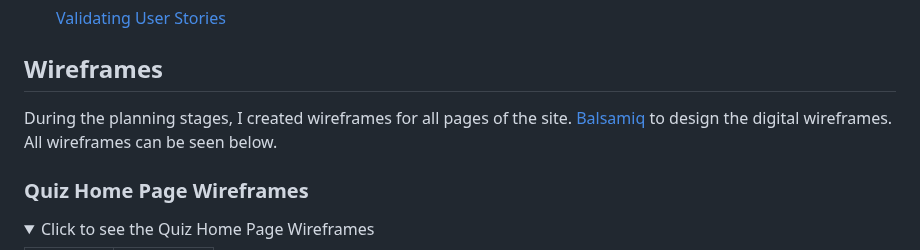
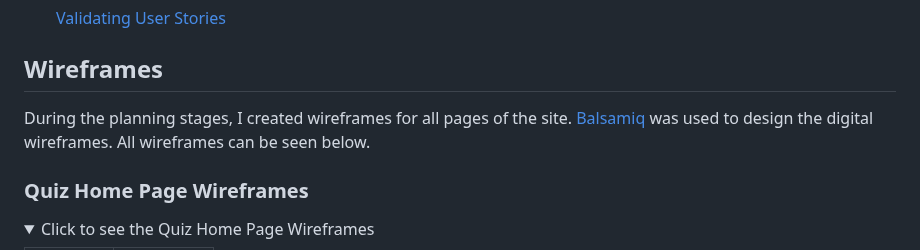
Before and after one commit to MarkD117/marvel-quiz, a Markdown page: README.md, the part around the change. Drawn GitHub-style; folded sections open.

Commit message:
Fix missing text for sentence about balsamiq wireframes

```diff
--- a/README.md
+++ b/README.md
@@ -80,7 +80,7 @@ Icons sourced from [Font Awesome](https://fontawesome.com/).
 
 ## Wireframes
 
-During the planning stages, I  created wireframes for all pages of the site. [Balsamiq](https://balsamiq.com/wireframes) to design the digital wireframes. All wireframes can be seen below.
+During the planning stages, I  created wireframes for all pages of the site. [Balsamiq](https://balsamiq.com/wireframes) was used to design the digital wireframes. All wireframes can be seen below.
 
 ### Quiz Home Page Wireframes
 
```
